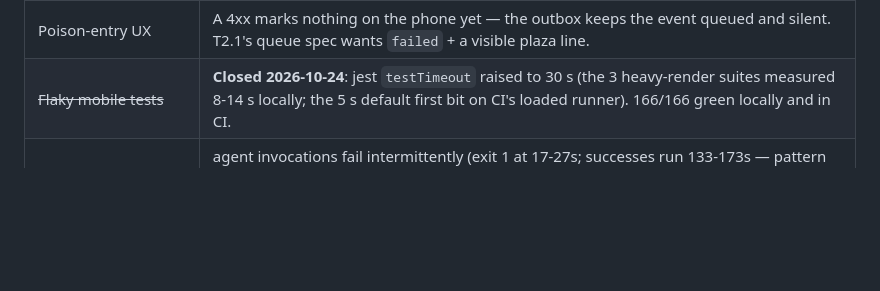
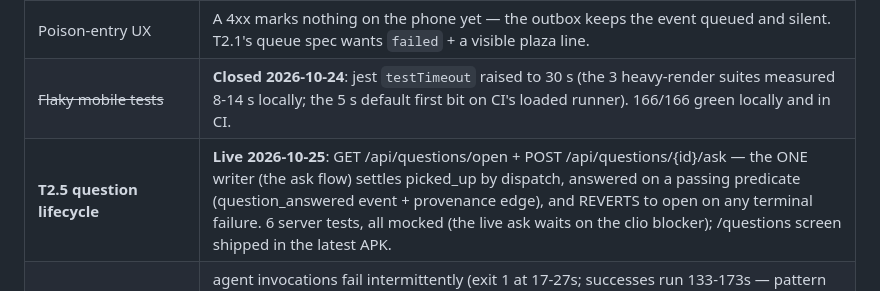
Before and after one commit to Yalt8826/Eudaimonia, a Markdown page: docs/implementation-status.md, the part around the change. Drawn GitHub-style; blank space fills up the shorter version.

Commit message:
docs: T2.5 live (questions queue + lifecycle; live ask waits on clio)

```diff
--- a/docs/implementation-status.md
+++ b/docs/implementation-status.md
@@ -143,6 +143,7 @@ The ingest door exists and is live; the next server gap is the P1 adapters and t
 | ~~Wake status vs outbox depth~~ ~~Weak offline assertion~~ | **Closed 2026-10-24**: the wake surface reads real outbox depth (`registered` at 0, `queued · will sync` above it) and is one-shot — a double-tap can no longer mint a second event (the 4-event morning). Ships in the next APK; the device legs' grep for "will sync" stays valid until then. |
 | Poison-entry UX | A 4xx marks nothing on the phone yet — the outbox keeps the event queued and silent. T2.1's queue spec wants `failed` + a visible plaza line. |
 | ~~Flaky mobile tests~~ | **Closed 2026-10-24**: jest `testTimeout` raised to 30 s (the 3 heavy-render suites measured 8-14 s locally; the 5 s default first bit on CI's loaded runner). 166/166 green locally and in CI. |
+| **T2.5 question lifecycle** | **Live 2026-10-25**: GET /api/questions/open + POST /api/questions/{id}/ask — the ONE writer (the ask flow) settles picked_up by dispatch, answered on a passing predicate (question_answered event + provenance edge), and REVERTS to open on any terminal failure. 6 server tests, all mocked (the live ask waits on the clio blocker); /questions screen shipped in the latest APK. |
 | **BLOCKED: clio upstream degraded (2026-10-25)** | agent invocations fail intermittently (exit 1 at 17-27s; successes run 133-173s — pattern suggests upstream/model-service flakiness, cause undiagnosed). 3 triage attempts failed since the 13/13 exit test; every failure recorded honestly as capture_triaged_failure, captures stay untriaged with the retry affordance ready. NOT a code issue. Unblocks: 2 note captures awaiting triage+apply, T2.6 meals (agent estimation), T2.5's answered state. |
 | **T2.3 capture + triage** | **Live and COMPLETE 2026-10-25**: POST /capture + the generic door land capture_raw; triage through agent_invoke (clio, 180 s single attempt) sweeps every landing. Exit test MEASURED: 13 real captures, median capture→triaged **198 s** (budget 300 s), 0 failures. The capture LIST is live (`/api/capture/recent` + the sheet's RECENT rows) and the MANUAL re-triage affordance works: attempt-numbered events append beside the originals (a failed capture re-triaged live — `:failure` then `:triaged:2`, target note). Fuzzel script ready for the keybind. Note/meal domain paths land with T2.4/T2.6. |
 | Dev-client launch check | Scripted as `verify_apk.sh devclient`, not yet run. It uninstalls the ship APK and the outbox with it, so it needs approval. |
```
